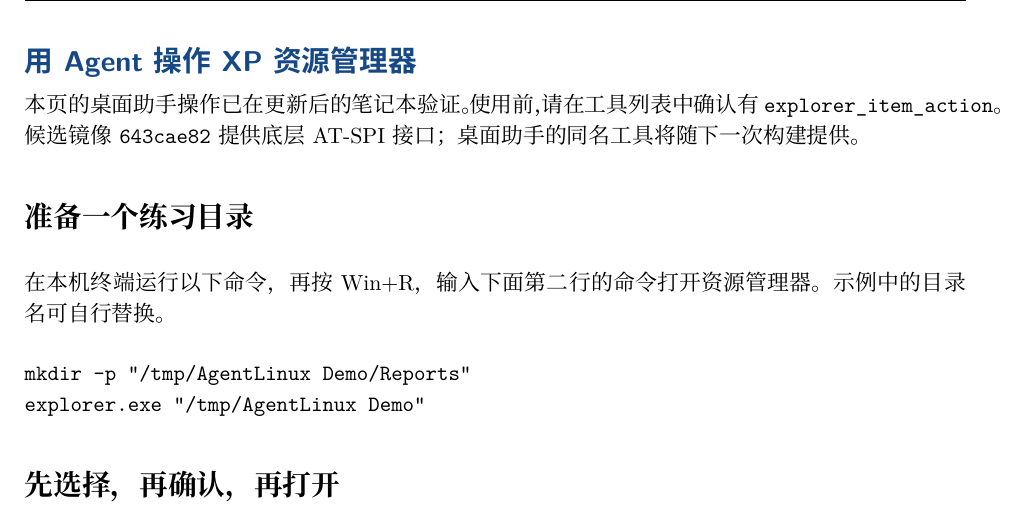
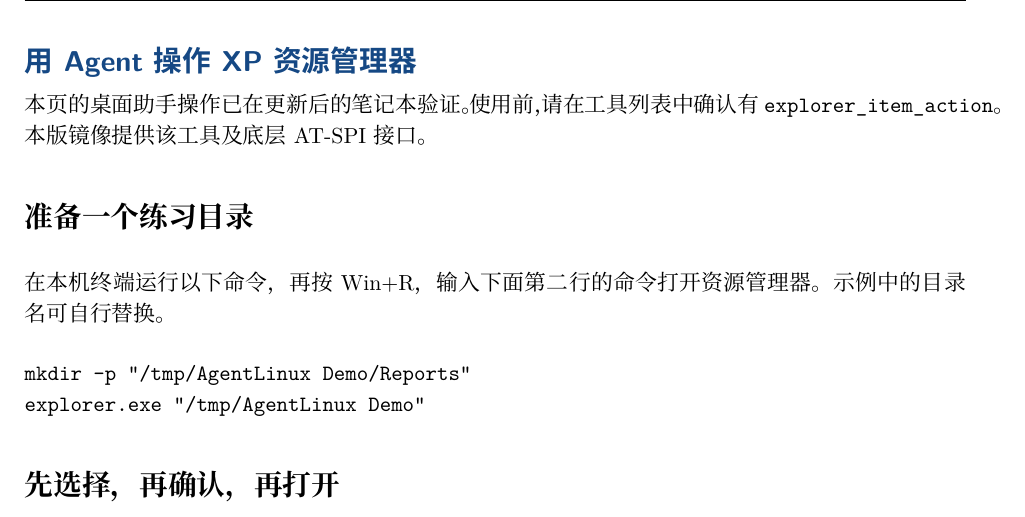
Before and after one commit to bennix/AgentLinux, a LaTeX document (docs/manual/agent-guide.tex): part of page 5 of 5, cut so that both start at the same text. Compiled offline with XeLaTeX.

Commit message:
Link the verified full XP ISO and show its installed desktop on both product pages

```diff
--- a/docs/manual/agent-guide.tex
+++ b/docs/manual/agent-guide.tex
@@ -75,7 +75,7 @@
 
 \newpage
 \chaptertitle{用 Agent 操作 XP 资源管理器}
-本页的桌面助手操作已在更新后的笔记本验证。使用前，请在工具列表中确认有 \texttt{explorer\_item\_action}。候选镜像 \texttt{643cae82} 提供底层 AT-SPI 接口；桌面助手的同名工具将随下一次构建提供。
+本页的桌面助手操作已在更新后的笔记本验证。使用前，请在工具列表中确认有 \texttt{explorer\_item\_action}。本版镜像提供该工具及底层 AT-SPI 接口。
 \section*{准备一个练习目录}
 在本机终端运行以下命令，再按 Win+R，输入下面第二行的命令打开资源管理器。示例中的目录名可自行替换。
 \begin{verbatim}
```
Also changed, not shown: docs/assets/xp-desktop.jpg, docs/manual/agent-guide.pdf, 2 other files.
